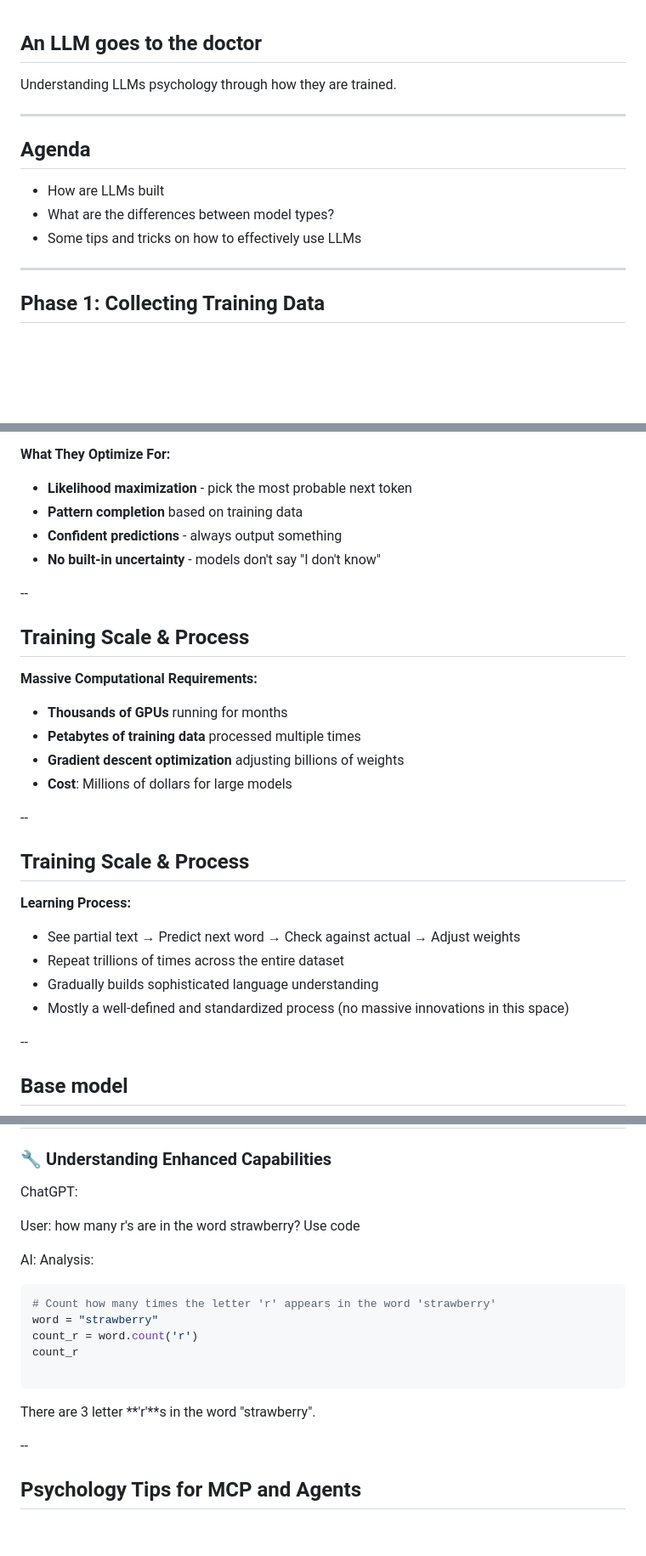
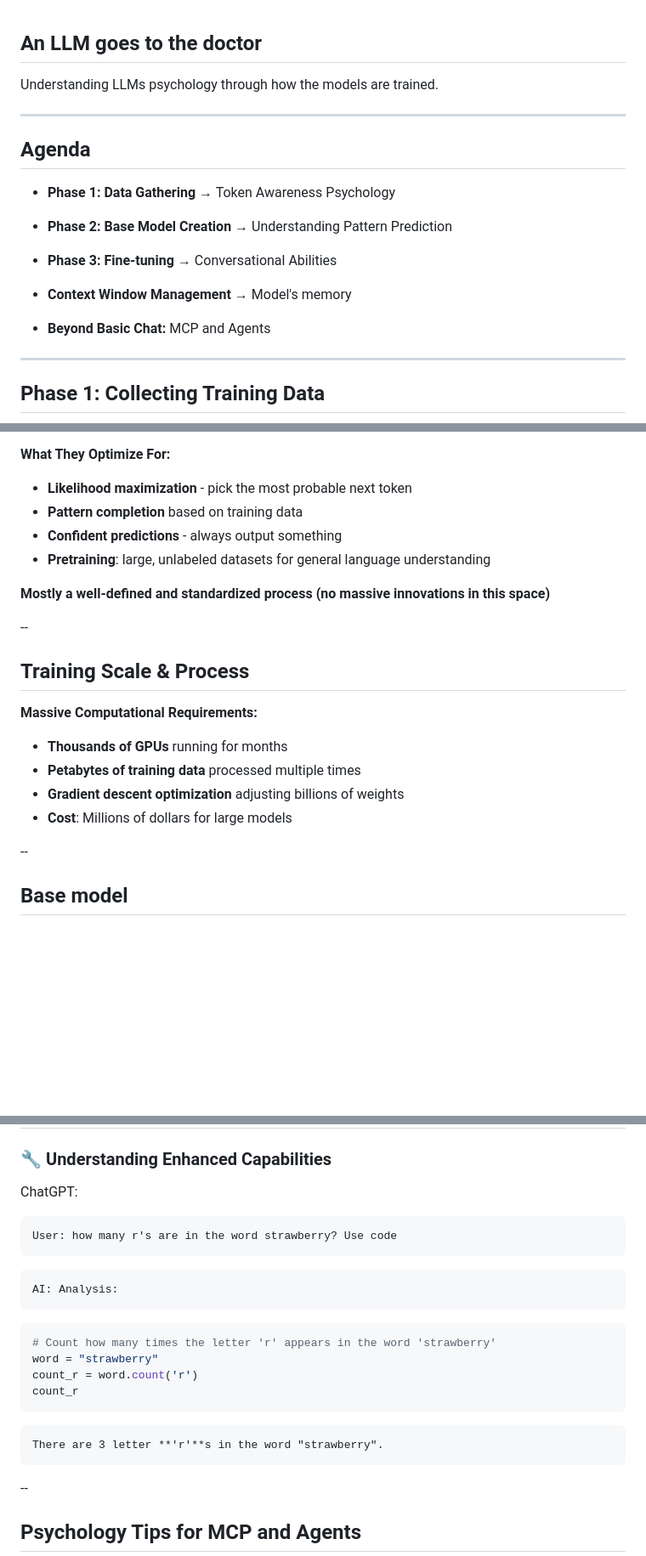
Before and after one commit to ultcyber/llm_psychology, a Markdown page: slides.md, 3 parts joined by grey strips. Shown: that part at 85% size. Rendered like a GitHub page; blank space fills up the shorter version.

Commit message:
Adjust first two phases

````diff
--- a/slides.md
+++ b/slides.md
@@ -1,16 +1,23 @@
 <!-- Slide 1 -->
 ## An LLM goes to the doctor
 
-Understanding LLMs psychology through how they are trained.
+Understanding LLMs psychology through how the models are trained.
 
 ---
 
 <!-- Slide 2 -->
 ## Agenda
 
-- How are LLMs built
-- What are the differences between model types?
-- Some tips and tricks on how to effectively use LLMs
+- **Phase 1: Data Gathering** → Token Awareness Psychology
+
+- **Phase 2: Base Model Creation** → Understanding Pattern Prediction
+
+- **Phase 3: Fine-tuning** → Conversational Abilities
+
+- **Context Window Management** → Model's memory
+
+- **Beyond Basic Chat:** MCP and Agents
+
 
 ---
 
@@ -109,7 +116,9 @@ https://tiktokenizer.vercel.app/
 - **Likelihood maximization** - pick the most probable next token
 - **Pattern completion** based on training data
 - **Confident predictions** - always output something
-- **No built-in uncertainty** - models don't say "I don't know"
+- **Pretraining**: large, unlabeled datasets for general language understanding
+
+**Mostly a well-defined and standardized process (no massive innovations in this space)**
 
 --
 
@@ -123,16 +132,6 @@ https://tiktokenizer.vercel.app/
 
 --
 
-## Training Scale & Process
-
-**Learning Process:**
-- See partial text → Predict next word → Check against actual → Adjust weights
-- Repeat trillions of times across the entire dataset
-- Gradually builds sophisticated language understanding
-- Mostly a well-defined and standardized process (no massive innovations in this space)
-
---
-
 ## Base model
 
 ![Base Model](images/slide_4_image_2.png)
@@ -372,18 +430,24 @@ AI: [references specific security point from earlier]
 
 ChatGPT:
 
+```text
 User: how many r's are in the word strawberry? Use code
+```
 
+```text
 AI: Analysis:
+```
+
 ```python
 # Count how many times the letter 'r' appears in the word 'strawberry'
 word = "strawberry"
 count_r = word.count('r')
 count_r
+```
 
+```text
+There are 3 letter **'r'**s in the word "strawberry".
 ```
-There are 3 letter **'r'**s in the word "strawberry".
-
 --
 
 ## Psychology Tips for MCP and Agents
````
Also changed, not shown: other parts of slides.md (+67 -8 lines), images/slide_6_image_1.png (added).
